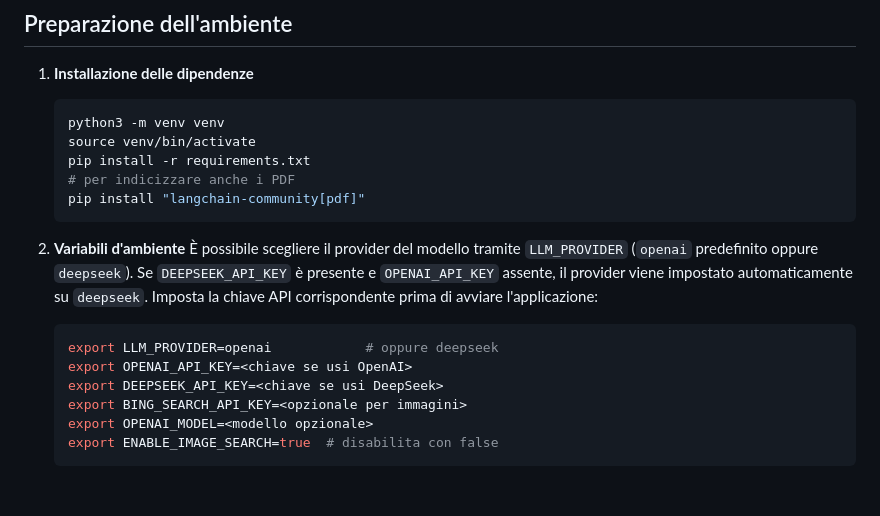
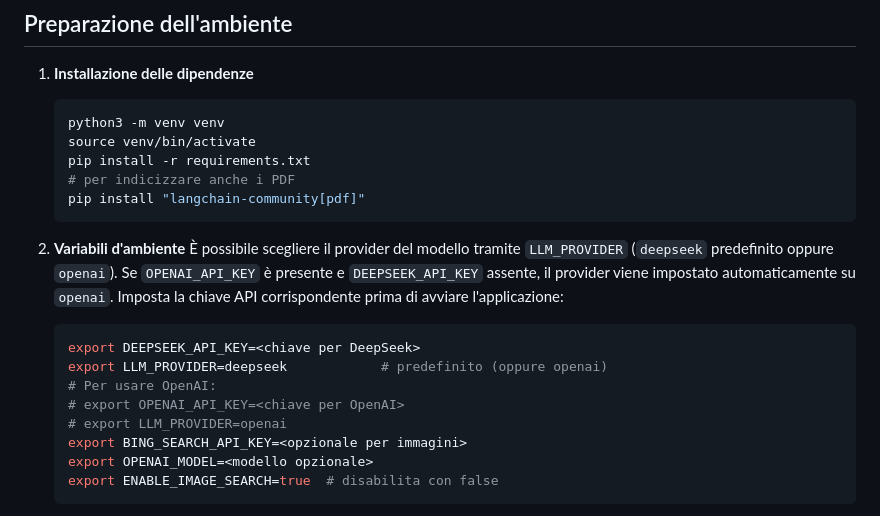
Before and after one commit to re-fagiano/rag-carletti, a Markdown page: README.md, the part around the change. Drawn GitHub-style; blank space fills up the shorter version.

Commit message:
docs: set deepseek as default provider

````diff
--- a/README.md
+++ b/README.md
@@ -33,13 +33,15 @@ implementate nel codice nella variabile `AGENT_PROMPTS` di `main.py`.
    ```
 
 2. **Variabili d'ambiente**
-   È possibile scegliere il provider del modello tramite `LLM_PROVIDER` (`openai` predefinito oppure `deepseek`).
-   Se `DEEPSEEK_API_KEY` è presente e `OPENAI_API_KEY` assente, il provider viene impostato automaticamente su `deepseek`.
+   È possibile scegliere il provider del modello tramite `LLM_PROVIDER` (`deepseek` predefinito oppure `openai`).
+   Se `OPENAI_API_KEY` è presente e `DEEPSEEK_API_KEY` assente, il provider viene impostato automaticamente su `openai`.
    Imposta la chiave API corrispondente prima di avviare l'applicazione:
    ```bash
-   export LLM_PROVIDER=openai            # oppure deepseek
-   export OPENAI_API_KEY=<chiave se usi OpenAI>
-   export DEEPSEEK_API_KEY=<chiave se usi DeepSeek>
+   export DEEPSEEK_API_KEY=<chiave per DeepSeek>
+   export LLM_PROVIDER=deepseek            # predefinito (oppure openai)
+   # Per usare OpenAI:
+   # export OPENAI_API_KEY=<chiave per OpenAI>
+   # export LLM_PROVIDER=openai
    export BING_SEARCH_API_KEY=<opzionale per immagini>
    export OPENAI_MODEL=<modello opzionale>
    export ENABLE_IMAGE_SEARCH=true  # disabilita con false
````
